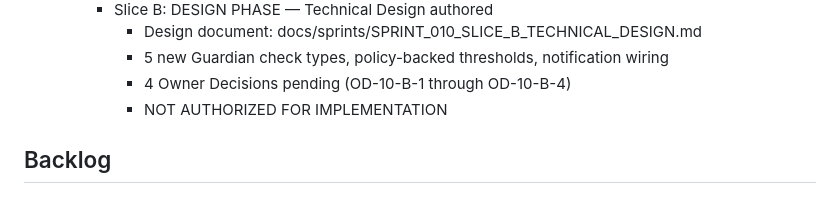
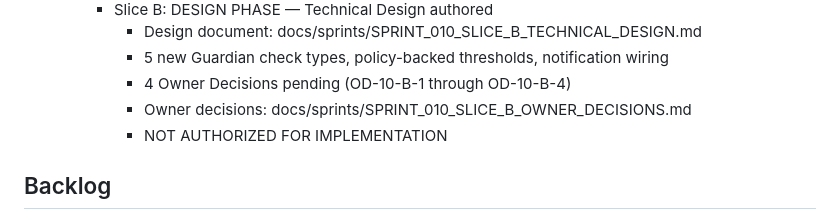
Before and after one commit to Lolitadelgadosharona/CompoundOS, a Markdown page: docs/MASTER_PLAN.md, the part around the change. GitHub-like rendering.

```diff
--- a/docs/MASTER_PLAN.md
+++ b/docs/MASTER_PLAN.md
@@ -165,6 +165,7 @@ Build CompoundOS as a trustworthy, explainable operating system for family offic
       - Design document: docs/sprints/SPRINT_010_SLICE_B_TECHNICAL_DESIGN.md
       - 5 new Guardian check types, policy-backed thresholds, notification wiring
       - 4 Owner Decisions pending (OD-10-B-1 through OD-10-B-4)
+      - Owner decisions: docs/sprints/SPRINT_010_SLICE_B_OWNER_DECISIONS.md
       - NOT AUTHORIZED FOR IMPLEMENTATION
 
 ## Backlog
```
Also changed, not shown: docs/sprints/SPRINT_010_SLICE_B_OWNER_DECISIONS.md (added, +198 -0 lines).
